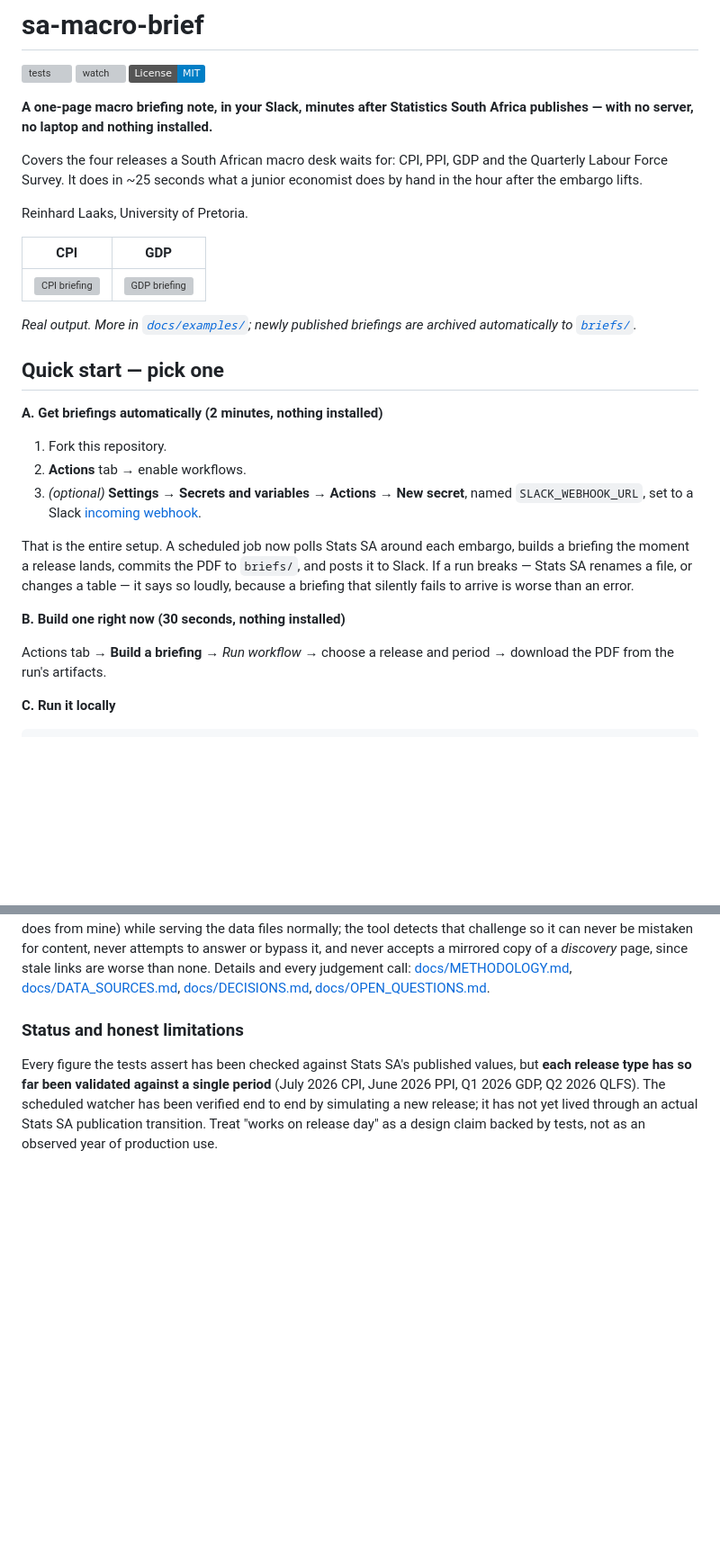
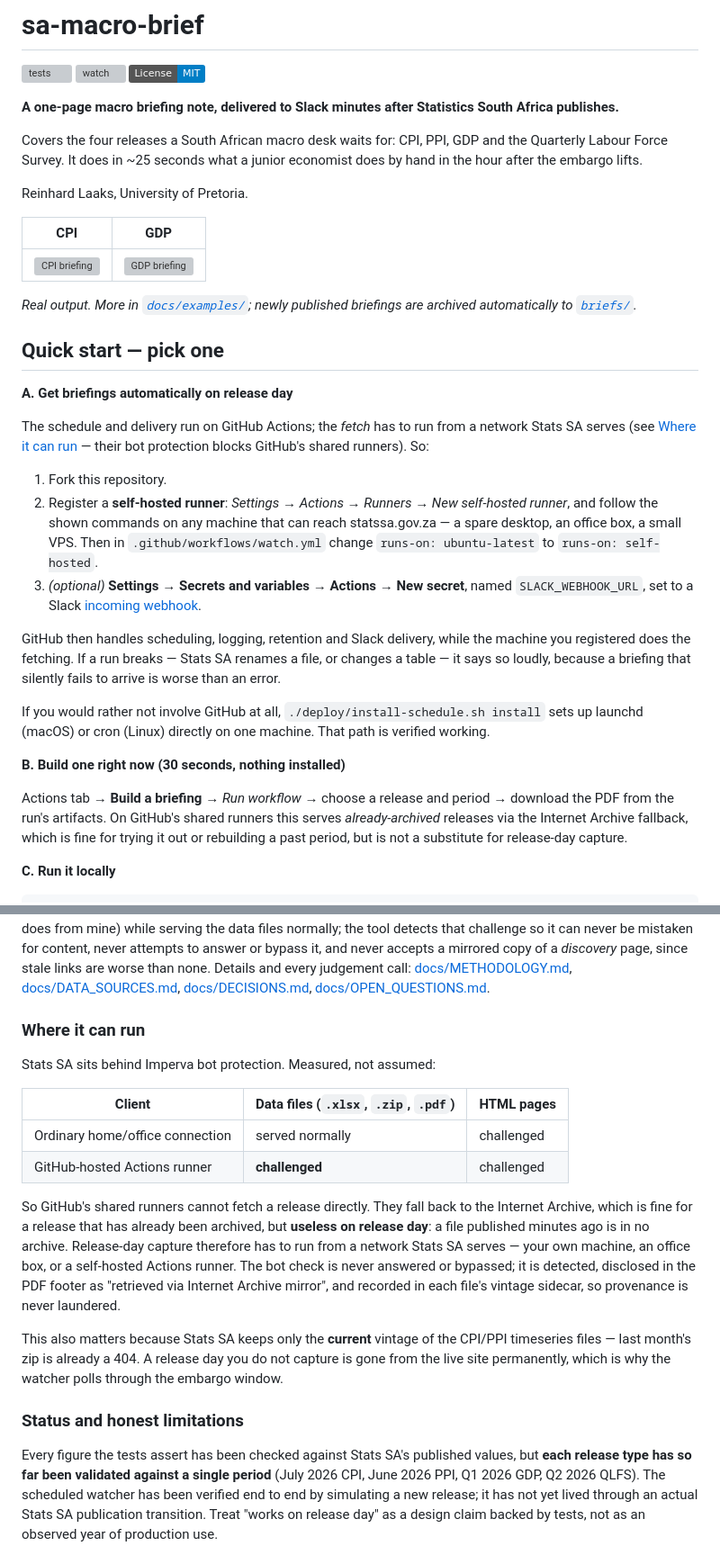
Before and after one commit to reinhardlaaksofficial-hub/sa-macro-brief, a Markdown page: README.md, 2 parts joined by grey strips. Shown at 90% size. Drawn GitHub-style; badges without logos; blank space fills up the shorter version; grey boxes are pictures that could not be loaded.

Commit message:
Correct the hosting claim: GitHub's shared runners are blocked by Stats SA
The first hosted run succeeded, but the log and the PDF footer show it fell
back to the Internet Archive: statssa.gov.za challenges GitHub-hosted
runners. That is fine for rebuilding an already-archived period and useless
for release-day capture, since a file published minutes ago is in no
archive. The README promised more than the hosted path can deliver.

- Quick start A now specifies a self-hosted runner (GitHub keeps the
  scheduling, logging and Slack delivery; a machine on a network Stats SA
  serves does the fetching), with the verified launchd/cron path as the
  no-GitHub alternative
- New 'Where it can run' section with the measured per-client behaviour
- Quick start B states plainly that the hosted trial serves archived
  releases only

Co-Authored-By: Claude Fable 5 <noreply@anthropic.com>

```diff
--- a/README.md
+++ b/README.md
@@ -4,8 +4,8 @@
 [![watch](https://github.com/reinhardlaaksofficial-hub/sa-macro-brief/actions/workflows/watch.yml/badge.svg)](https://github.com/reinhardlaaksofficial-hub/sa-macro-brief/actions/workflows/watch.yml)
 [![License: MIT](https://img.shields.io/badge/License-MIT-blue.svg)](LICENSE)
 
-**A one-page macro briefing note, in your Slack, minutes after Statistics
-South Africa publishes — with no server, no laptop and nothing installed.**
+**A one-page macro briefing note, delivered to Slack minutes after
+Statistics South Africa publishes.**
 
 Covers the four releases a South African macro desk waits for: CPI, PPI, GDP
 and the Quarterly Labour Force Survey. It does in ~25 seconds what a junior
@@ -22,24 +22,38 @@ briefings are archived automatically to [`briefs/`](briefs/).*
 
 ## Quick start — pick one
 
-**A. Get briefings automatically (2 minutes, nothing installed)**
+**A. Get briefings automatically on release day**
+
+The schedule and delivery run on GitHub Actions; the *fetch* has to run from
+a network Stats SA serves (see [Where it can run](#where-it-can-run) — their
+bot protection blocks GitHub's shared runners). So:
 
 1. Fork this repository.
-2. **Actions** tab → enable workflows.
+2. Register a **self-hosted runner**: *Settings → Actions → Runners → New
+   self-hosted runner*, and follow the shown commands on any machine that can
+   reach statssa.gov.za — a spare desktop, an office box, a small VPS. Then
+   in `.github/workflows/watch.yml` change `runs-on: ubuntu-latest` to
+   `runs-on: self-hosted`.
 3. *(optional)* **Settings → Secrets and variables → Actions → New secret**,
    named `SLACK_WEBHOOK_URL`, set to a Slack
    [incoming webhook](https://api.slack.com/messaging/webhooks).
 
-That is the entire setup. A scheduled job now polls Stats SA around each
-embargo, builds a briefing the moment a release lands, commits the PDF to
-`briefs/`, and posts it to Slack. If a run breaks — Stats SA renames a file,
-or changes a table — it says so loudly, because a briefing that silently
-fails to arrive is worse than an error.
+GitHub then handles scheduling, logging, retention and Slack delivery, while
+the machine you registered does the fetching. If a run breaks — Stats SA
+renames a file, or changes a table — it says so loudly, because a briefing
+that silently fails to arrive is worse than an error.
+
+If you would rather not involve GitHub at all,
+`./deploy/install-schedule.sh install` sets up launchd (macOS) or cron
+(Linux) directly on one machine. That path is verified working.
 
 **B. Build one right now (30 seconds, nothing installed)**
 
 Actions tab → **Build a briefing** → *Run workflow* → choose a release and
-period → download the PDF from the run's artifacts.
+period → download the PDF from the run's artifacts. On GitHub's shared
+runners this serves *already-archived* releases via the Internet Archive
+fallback, which is fine for trying it out or rebuilding a past period, but
+is not a substitute for release-day capture.
 
 **C. Run it locally**
 
@@ -157,6 +171,30 @@ and every judgement call:
 [docs/DECISIONS.md](docs/DECISIONS.md),
 [docs/OPEN_QUESTIONS.md](docs/OPEN_QUESTIONS.md).
 
+<a name="where-it-can-run"></a>
+### Where it can run
+
+Stats SA sits behind Imperva bot protection. Measured, not assumed:
+
+| Client | Data files (`.xlsx`, `.zip`, `.pdf`) | HTML pages |
+|---|---|---|
+| Ordinary home/office connection | served normally | challenged |
+| GitHub-hosted Actions runner | **challenged** | challenged |
+
+So GitHub's shared runners cannot fetch a release directly. They fall back to
+the Internet Archive, which is fine for a release that has already been
+archived, but **useless on release day**: a file published minutes ago is in
+no archive. Release-day capture therefore has to run from a network Stats SA
+serves — your own machine, an office box, or a self-hosted Actions runner.
+The bot check is never answered or bypassed; it is detected, disclosed in the
+PDF footer as "retrieved via Internet Archive mirror", and recorded in each
+file's vintage sidecar, so provenance is never laundered.
+
+This also matters because Stats SA keeps only the **current** vintage of the
+CPI/PPI timeseries files — last month's zip is already a 404. A release day
+you do not capture is gone from the live site permanently, which is why the
+watcher polls through the embargo window.
+
 ### Status and honest limitations
 
 Every figure the tests assert has been checked against Stats SA's published
```
